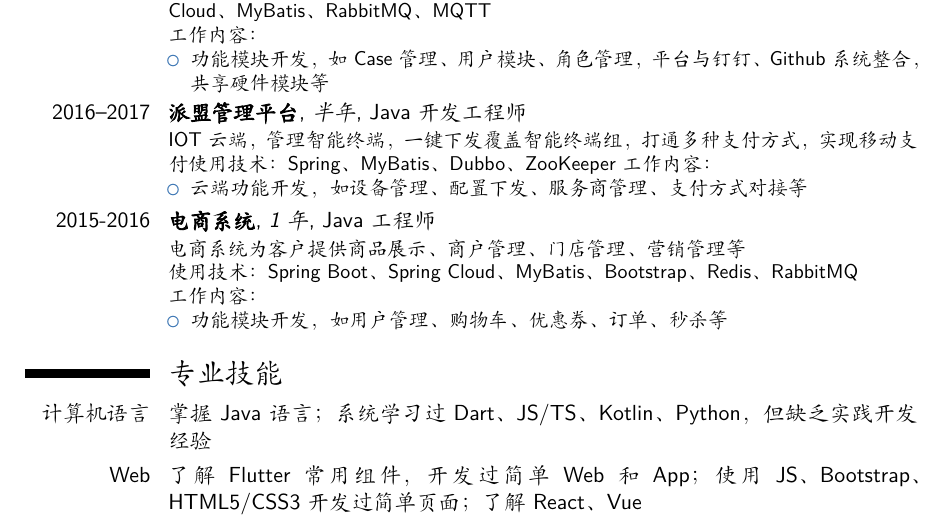
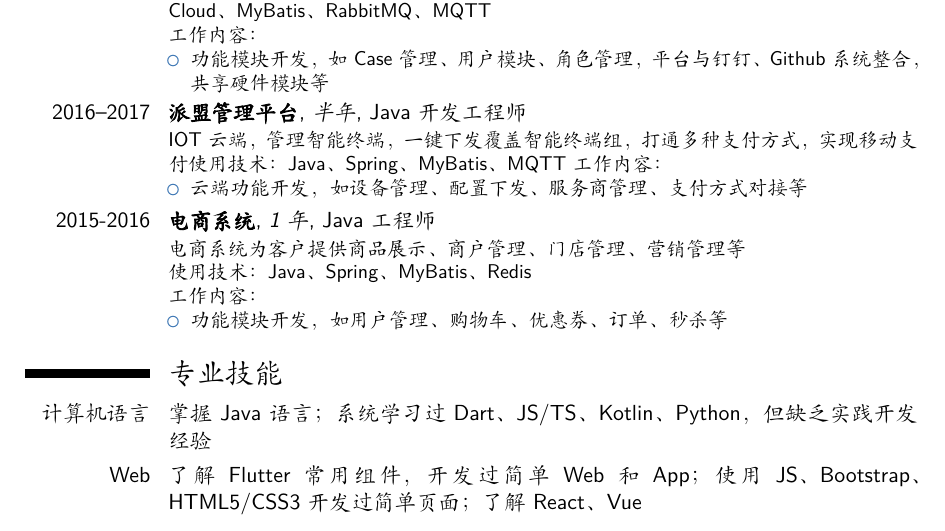
Before and after one commit to nsummer/config-test, a LaTeX CV (resume-cn-nancy.tex): part of page 1 of 2, cut so that both start at the same text. Compiled offline with XeLaTeX; a missing font is replaced by an installed copy or a similar font.

Commit message:
update
Signed-off-by: Nancy Summer <nancyxia@dingtalk.com>

```diff
--- a/resume-cn-nancy.tex
+++ b/resume-cn-nancy.tex
@@ -130,7 +130,7 @@
 
 \cventry{2016--2017}{派盟管理平台}{半年}{Java开发工程师}{}{
 IOT云端，管理智能终端，一键下发覆盖智能终端组，打通多种支付方式，实现移动支付
-使用技术：Spring、MyBatis、Dubbo、ZooKeeper
+使用技术：Java、Spring、MyBatis、MQTT
 工作内容：
 \begin{itemize}
     \item 云端功能开发，如设备管理、配置下发、服务商管理、支付方式对接等
@@ -138,7 +138,7 @@ IOT云端，管理智能终端，一键下发覆盖智能终端组，打通多
 
 \cventry{2015-2016}{电商系统}{1年}{Java工程师}{}{
 电商系统为客户提供商品展示、商户管理、门店管理、营销管理等
-\\使用技术：Spring Boot、Spring Cloud、MyBatis、Bootstrap、Redis、RabbitMQ
+\\使用技术：Java、Spring、MyBatis、Redis
 \\工作内容：
 \begin{itemize}
     % \item 技术研发
```
